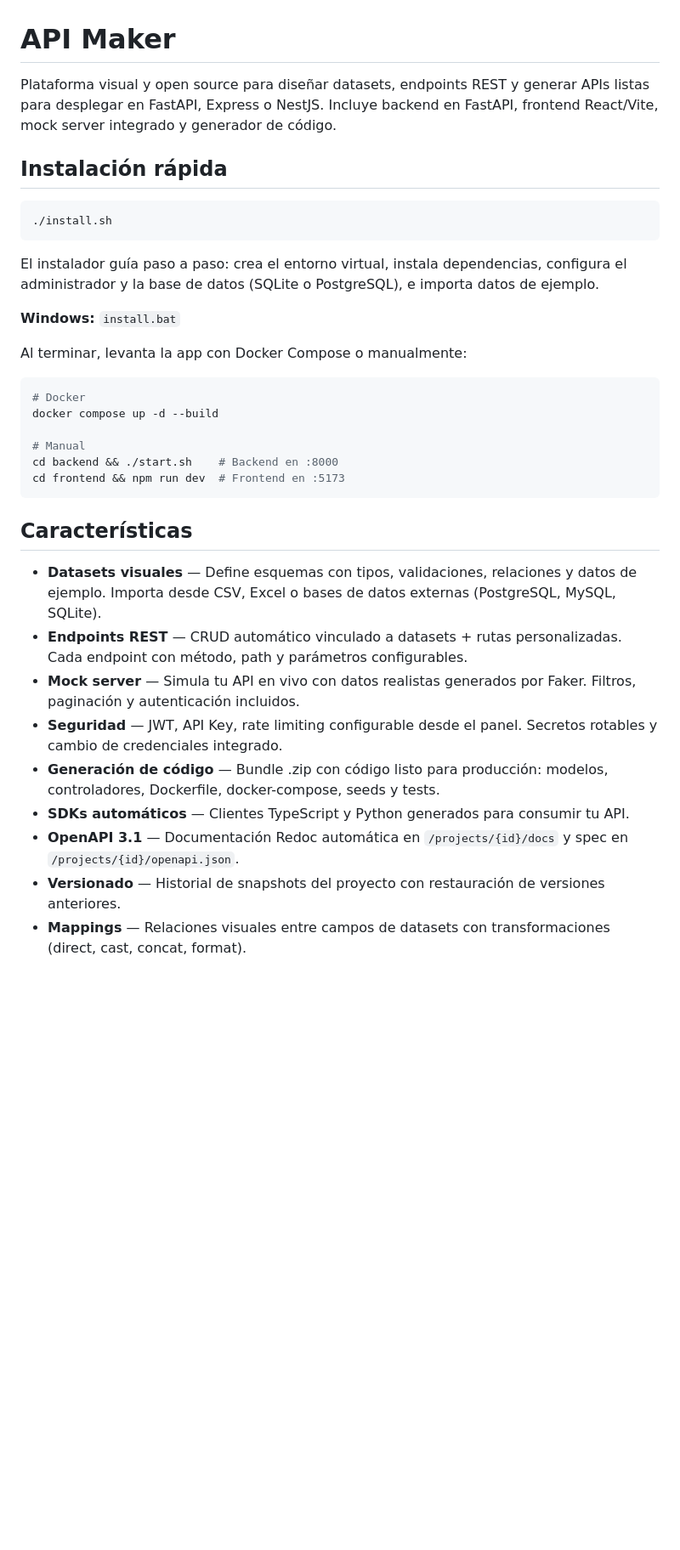
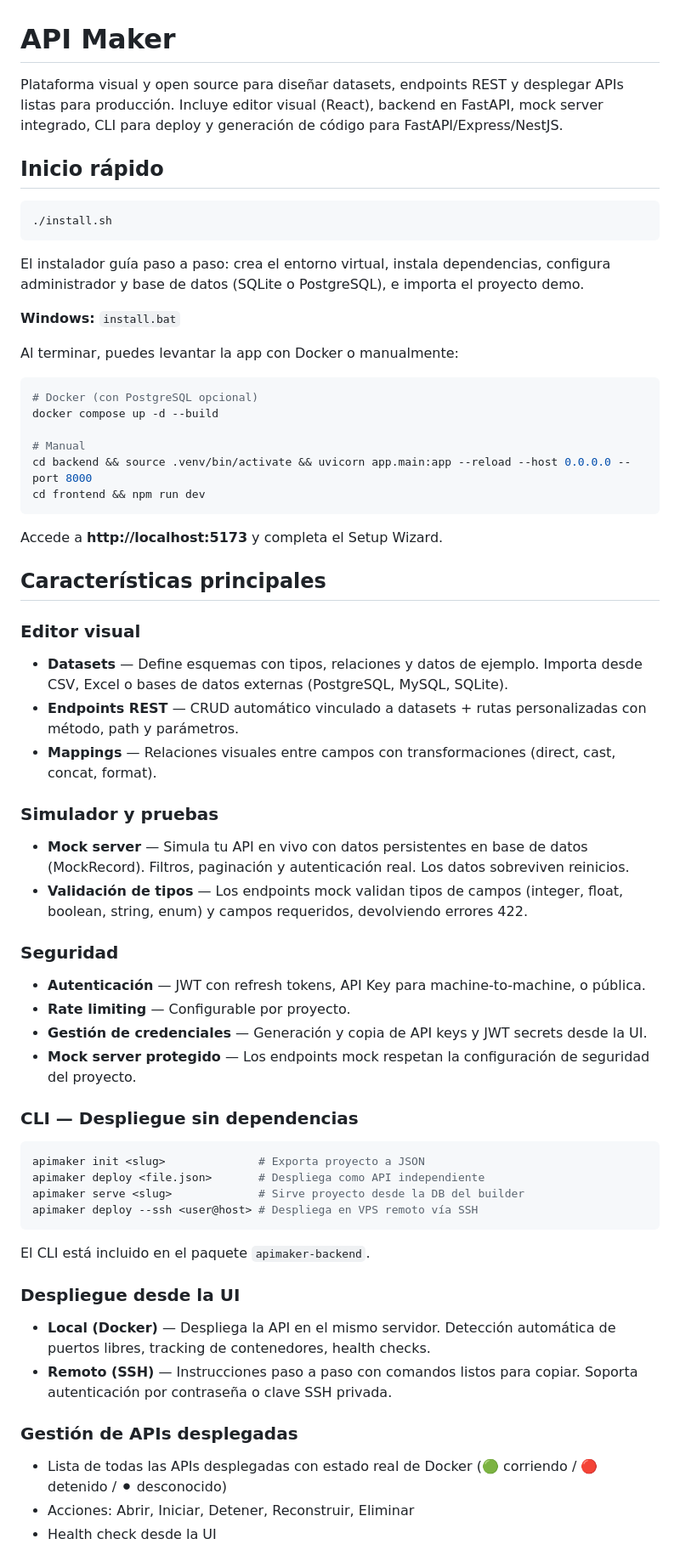
Before and after one commit to konstantinWDK/apimaker, a Markdown page: README.md, the part around one of its changes. Shown at 85% size. GitHub-like rendering; blank space fills up the shorter version.

````diff
--- a/README.md
+++ b/README.md
@@ -1,36 +1,62 @@
 # API Maker
 
-Plataforma visual y open source para diseñar datasets, endpoints REST y generar APIs listas para desplegar en FastAPI, Express o NestJS. Incluye backend en FastAPI, frontend React/Vite, mock server integrado y generador de código.
+Plataforma visual y open source para diseñar datasets, endpoints REST y desplegar APIs listas para producción. Incluye editor visual (React), backend en FastAPI, mock server integrado, CLI para deploy y generación de código para FastAPI/Express/NestJS.
 
-## Instalación rápida
+## Inicio rápido
 
 ```bash
 ./install.sh
 ```
 
-El instalador guía paso a paso: crea el entorno virtual, instala dependencias, configura el administrador y la base de datos (SQLite o PostgreSQL), e importa datos de ejemplo.
+El instalador guía paso a paso: crea el entorno virtual, instala dependencias, configura administrador y base de datos (SQLite o PostgreSQL), e importa el proyecto demo.
 
 **Windows:** `install.bat`
 
-Al terminar, levanta la app con Docker Compose o manualmente:
+Al terminar, puedes levantar la app con Docker o manualmente:
 
 ```bash
-# Docker
+# Docker (con PostgreSQL opcional)
 docker compose up -d --build
 
 # Manual
-cd backend && ./start.sh    # Backend en :8000
-cd frontend && npm run dev  # Frontend en :5173
+cd backend && source .venv/bin/activate && uvicorn app.main:app --reload --host 0.0.0.0 --port 8000
+cd frontend && npm run dev
 ```
 
-## Características
+Accede a **http://localhost:5173** y completa el Setup Wizard.
 
-- **Datasets visuales** — Define esquemas con tipos, validaciones, relaciones y datos de ejemplo. Importa desde CSV, Excel o bases de datos externas (PostgreSQL, MySQL, SQLite).
-- **Endpoints REST** — CRUD automático vinculado a datasets + rutas personalizadas. Cada endpoint con método, path y parámetros configurables.
-- **Mock server** — Simula tu API en vivo con datos realistas generados por Faker. Filtros, paginación y autenticación incluidos.
-- **Seguridad** — JWT, API Key, rate limiting configurable desde el panel. Secretos rotables y cambio de credenciales integrado.
-- **Generación de código** — Bundle .zip con código listo para producción: modelos, controladores, Dockerfile, docker-compose, seeds y tests.
-- **SDKs automáticos** — Clientes TypeScript y Python generados para consumir tu API.
-- **OpenAPI 3.1** — Documentación Redoc automática en `/projects/{id}/docs` y spec en `/projects/{id}/openapi.json`.
-- **Versionado** — Historial de snapshots del proyecto con restauración de versiones anteriores.
-- **Mappings** — Relaciones visuales entre campos de datasets con transformaciones (direct, cast, concat, format).
+## Características principales
+
+### Editor visual
+- **Datasets** — Define esquemas con tipos, relaciones y datos de ejemplo. Importa desde CSV, Excel o bases de datos externas (PostgreSQL, MySQL, SQLite).
+- **Endpoints REST** — CRUD automático vinculado a datasets + rutas personalizadas con método, path y parámetros.
+- **Mappings** — Relaciones visuales entre campos con transformaciones (direct, cast, concat, format).
+
+### Simulador y pruebas
+- **Mock server** — Simula tu API en vivo con datos persistentes en base de datos (MockRecord). Filtros, paginación y autenticación real. Los datos sobreviven reinicios.
+- **Validación de tipos** — Los endpoints mock validan tipos de campos (integer, float, boolean, string, enum) y campos requeridos, devolviendo errores 422.
+
+### Seguridad
+- **Autenticación** — JWT con refresh tokens, API Key para machine-to-machine, o pública.
+- **Rate limiting** — Configurable por proyecto.
+- **Gestión de credenciales** — Generación y copia de API keys y JWT secrets desde la UI.
+- **Mock server protegido** — Los endpoints mock respetan la configuración de seguridad del proyecto.
+
+### CLI — Despliegue sin dependencias
+```bash
+apimaker init <slug>              # Exporta proyecto a JSON
+apimaker deploy <file.json>       # Despliega como API independiente
+apimaker serve <slug>             # Sirve proyecto desde la DB del builder
+apimaker deploy --ssh <user@host> # Despliega en VPS remoto vía SSH
+```
+El CLI está incluido en el paquete `apimaker-backend`.
+
+### Despliegue desde la UI
+- **Local (Docker)** — Despliega la API en el mismo servidor. Detección automática de puertos libres, tracking de contenedores, health checks.
+- **Remoto (SSH)** — Instrucciones paso a paso con comandos listos para copiar. Soporta autenticación por contraseña o clave SSH privada.
+
+### Gestión de APIs desplegadas
+- Lista de todas las APIs desplegadas con estado real de Docker (🟢 corriendo / 🔴 detenido / ⚫ desconocido)
+- Acciones: Abrir, Iniciar, Detener, Reconstruir, Eliminar
+- Health check desde la UI
+
````
Also changed, not shown: other parts of README.md (+55 -25 lines).
